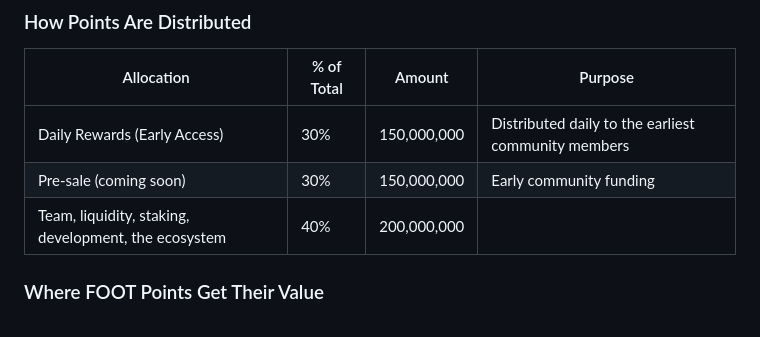
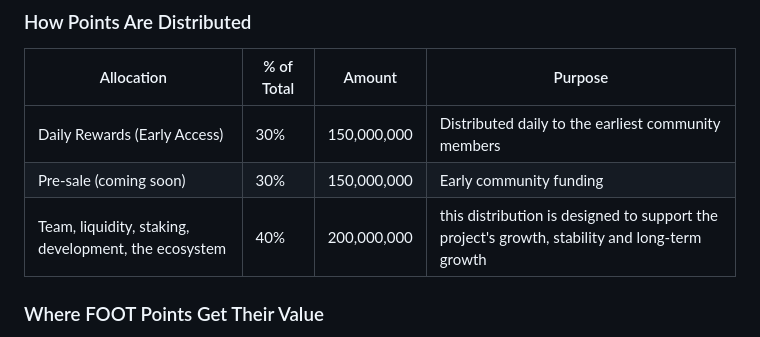
Before and after one commit to metafooot/Metafoott, a Markdown page: README.md, the part around the change. Drawn GitHub-style.

```diff
--- a/README.md
+++ b/README.md
@@ -39,7 +39,7 @@ The total number of FOOT points that can ever exist is permanently fixed at **50
 |------------|-------------|--------|---------|
 | Daily Rewards (Early Access) | 30% | 150,000,000 | Distributed daily to the earliest community members |
 | Pre‑sale (coming soon) | 30% | 150,000,000 | Early community funding |
-| Team, liquidity, staking, development, the ecosystem | 40% | 200,000,000 |
+| Team, liquidity, staking, development, the ecosystem | 40% | 200,000,000 | this distribution is designed to support the project's growth, stability and long-term growth
 
 ### Where FOOT Points Get Their Value
 
```
